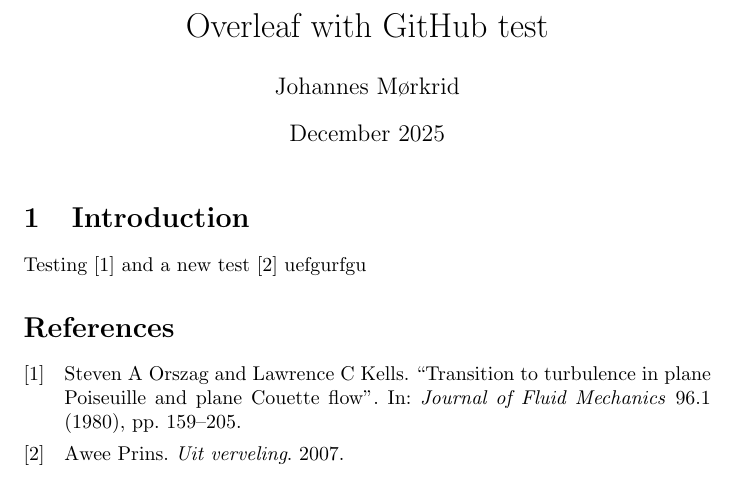
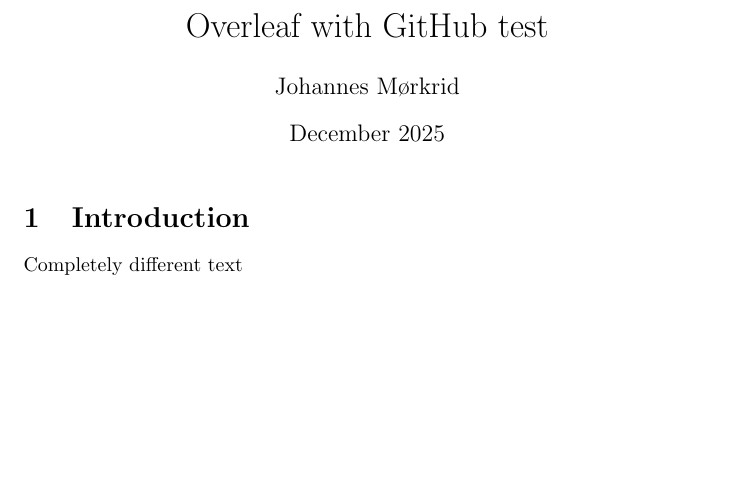
Before and after one commit to JohannesMorkrid/Overleaf-with-GitHub-test, a LaTeX document (main.tex): part of the page, cut so that both start at the same text, the shorter picture padded with empty space. Compiled offline with pdfLaTeX.

Commit message:
Replace introduction text with new content

```diff
--- a/main.tex
+++ b/main.tex
@@ -12,8 +12,7 @@
 \maketitle
 
 \section{Introduction}
-Testing \cite{orszag1980transition} and a new test \cite{prins2007uit}
-uefgurfgu
+Completely different text
 \printbibliography
 
 \end{document}
```
